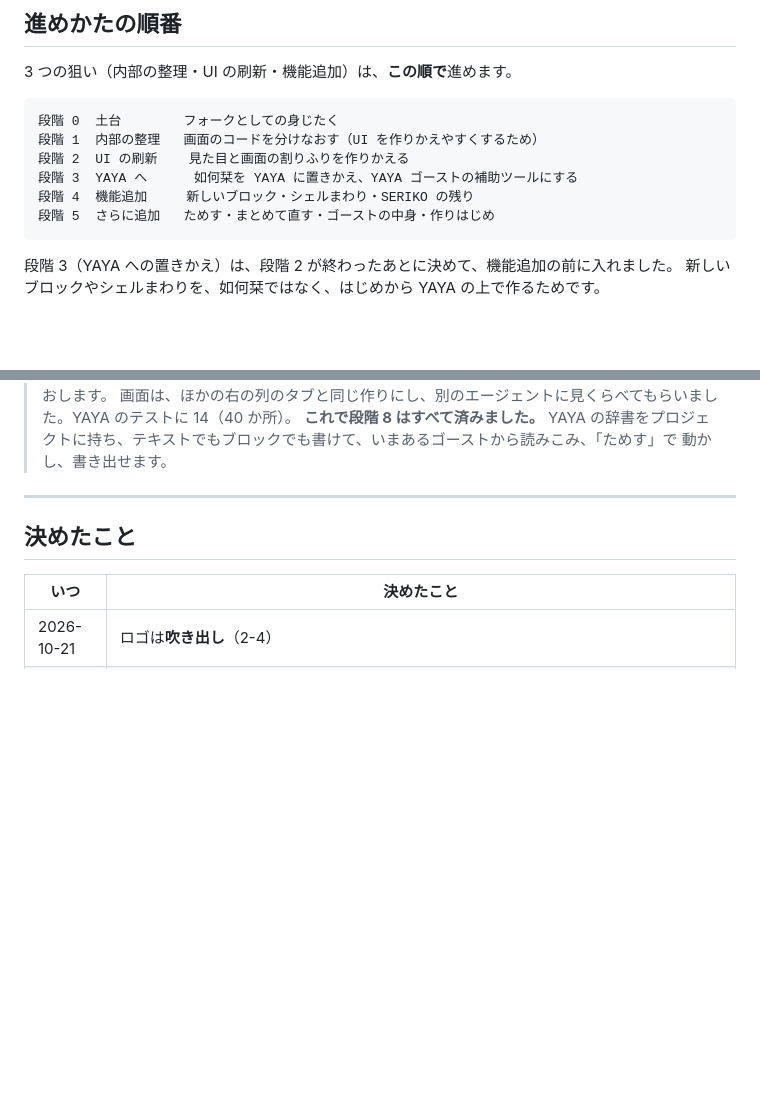
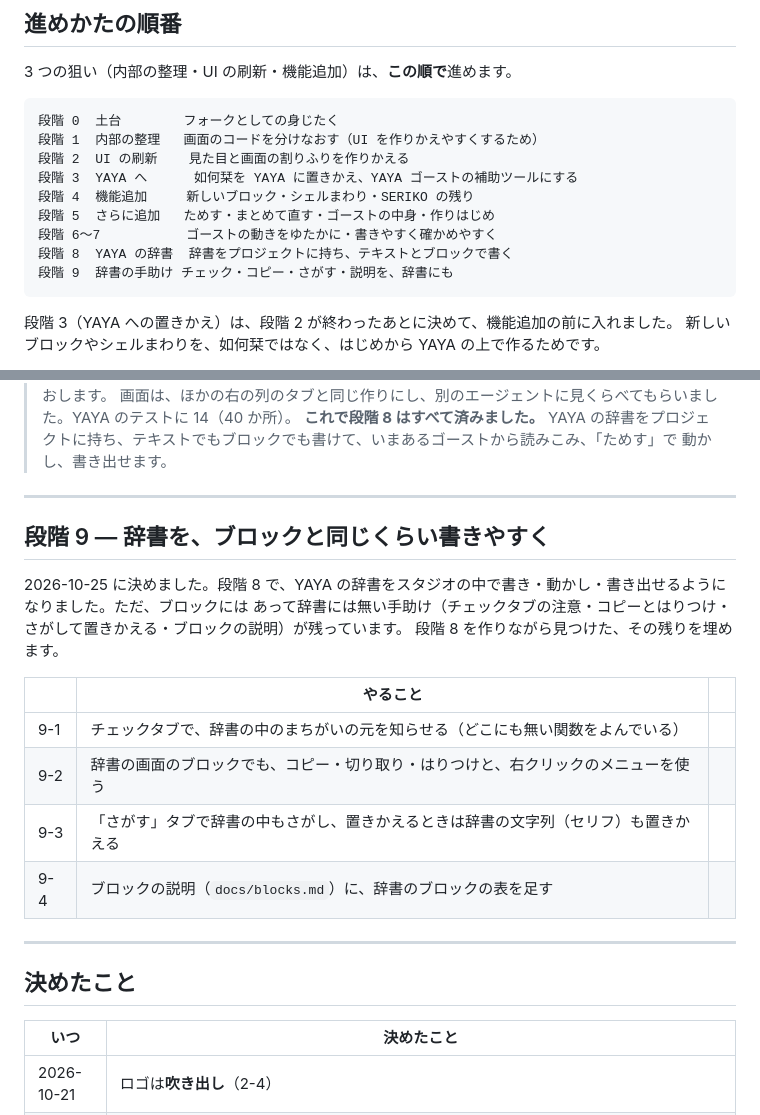
Before and after one commit to ukagaka-irono/ukagaka-studio, a Markdown page: docs/roadmap.md, 2 parts joined by grey strips. GitHub-like rendering; blank space fills up the shorter version.

Commit message:
Add stage 9 to the roadmap
Co-Authored-By: Claude Opus 5.5 <noreply@anthropic.com>

````diff
--- a/docs/roadmap.md
+++ b/docs/roadmap.md
@@ -40,6 +40,9 @@ English: [en/roadmap.md](en/roadmap.md)（英語版。こちらの日本語版
 段階 3  YAYA へ      如何栞を YAYA に置きかえ、YAYA ゴーストの補助ツールにする
 段階 4  機能追加     新しいブロック・シェルまわり・SERIKO の残り
 段階 5  さらに追加   ためす・まとめて直す・ゴーストの中身・作りはじめ
+段階 6〜7           ゴーストの動きをゆたかに・書きやすく確かめやすく
+段階 8  YAYA の辞書  辞書をプロジェクトに持ち、テキストとブロックで書く
+段階 9  辞書の手助け チェック・コピー・さがす・説明を、辞書にも
 ```
 
 段階 3（YAYA への置きかえ）は、段階 2 が終わったあとに決めて、機能追加の前に入れました。
@@ -1096,6 +1099,22 @@ YAYA の構文のすべては書けません（自分で作る関数の引数と
 > **これで段階 8 はすべて済みました。** YAYA の辞書をプロジェクトに持ち、テキストでもブロックでも書けて、いまあるゴーストから読みこみ、「ためす」で
 > 動かし、書き出せます。
 
+
+---
+
+## 段階 9 — 辞書を、ブロックと同じくらい書きやすく
+
+2026-10-25 に決めました。段階 8 で、YAYA の辞書をスタジオの中で書き・動かし・書き出せるようになりました。ただ、ブロックには
+あって辞書には無い手助け（チェックタブの注意・コピーとはりつけ・さがして置きかえる・ブロックの説明）が残っています。
+段階 8 を作りながら見つけた、その残りを埋めます。
+
+| | やること | |
+|---|---|---|
+| 9-1 | チェックタブで、辞書の中のまちがいの元を知らせる（どこにも無い関数をよんでいる） | |
+| 9-2 | 辞書の画面のブロックでも、コピー・切り取り・はりつけと、右クリックのメニューを使う | |
+| 9-3 | 「さがす」タブで辞書の中もさがし、置きかえるときは辞書の文字列（セリフ）も置きかえる | |
+| 9-4 | ブロックの説明（`docs/blocks.md`）に、辞書のブロックの表を足す | |
+
 ---
 
 ## 決めたこと
````
Also changed, not shown: docs/en/roadmap.md (+19 -0 lines).
